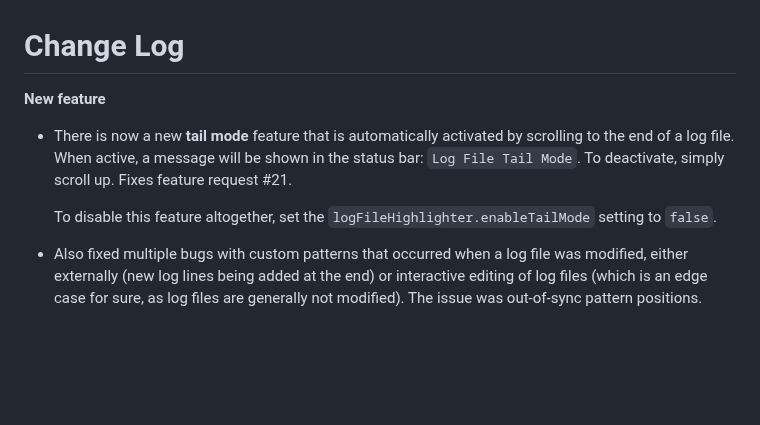
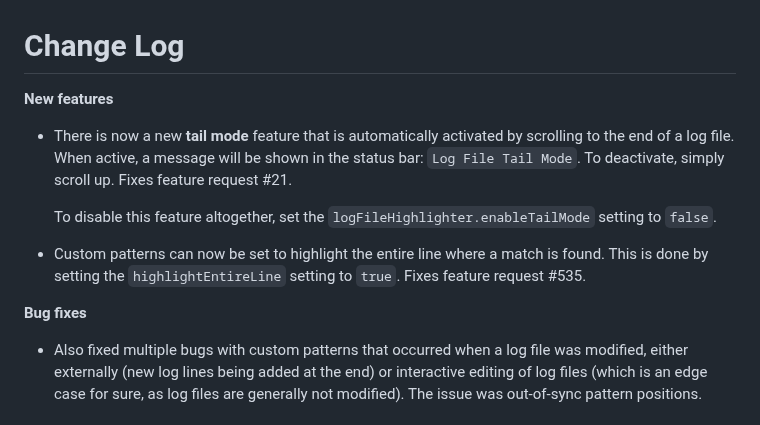
Before and after one commit to emilast/vscode-logfile-highlighter, a Markdown page: CHANGELOG.md, the part around the change. GitHub-like rendering; blank space fills up the shorter version.

Commit message:
New feature: Custom pattern can now highlight entire line (#597)
Fixes #535.

```diff
--- a/CHANGELOG.md
+++ b/CHANGELOG.md
@@ -1,10 +1,14 @@
 # Change Log
 
-**New feature**
+**New features**
 
 * There is now a new **tail mode** feature that is automatically activated by scrolling to the end of a log file. When active, a message will be shown in the status bar: `Log File Tail Mode`. To deactivate, simply scroll up. Fixes feature request #21.
 
   To disable this feature altogether, set the `logFileHighlighter.enableTailMode` setting to `false`.
+
+* Custom patterns can now be set to highlight the entire line where a match is found. This is done by setting the `highlightEntireLine` setting to `true`. Fixes feature request #535.
+
+**Bug fixes**
 
 * Also fixed multiple bugs with custom patterns that occurred when a log file was modified, either externally (new log lines being added at the end) or interactive editing of log files (which is an edge case for sure, as log files are generally not modified). The issue was out-of-sync pattern positions.
 
```
Also changed, not shown: content/MultiplePatterns.png (added), 4 other files.
